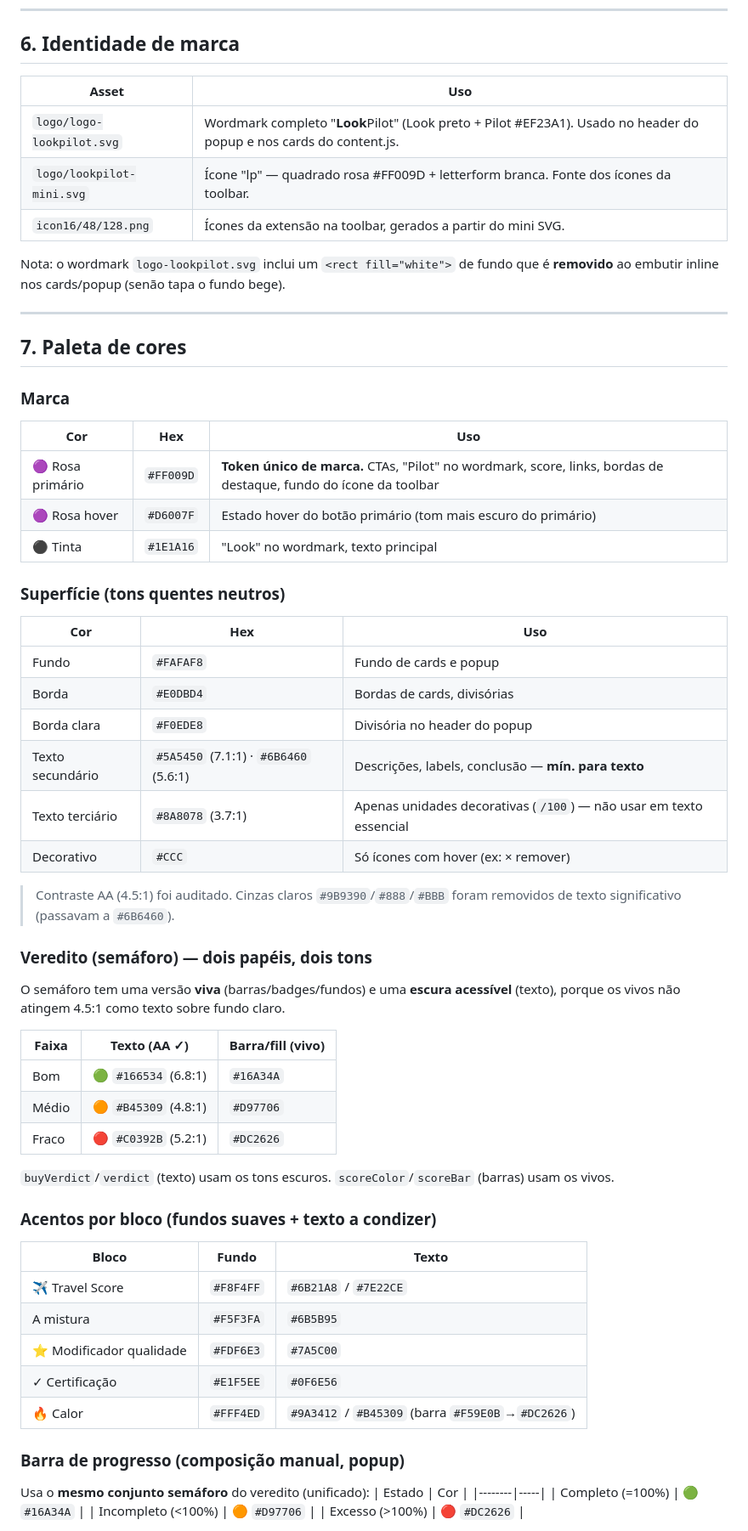
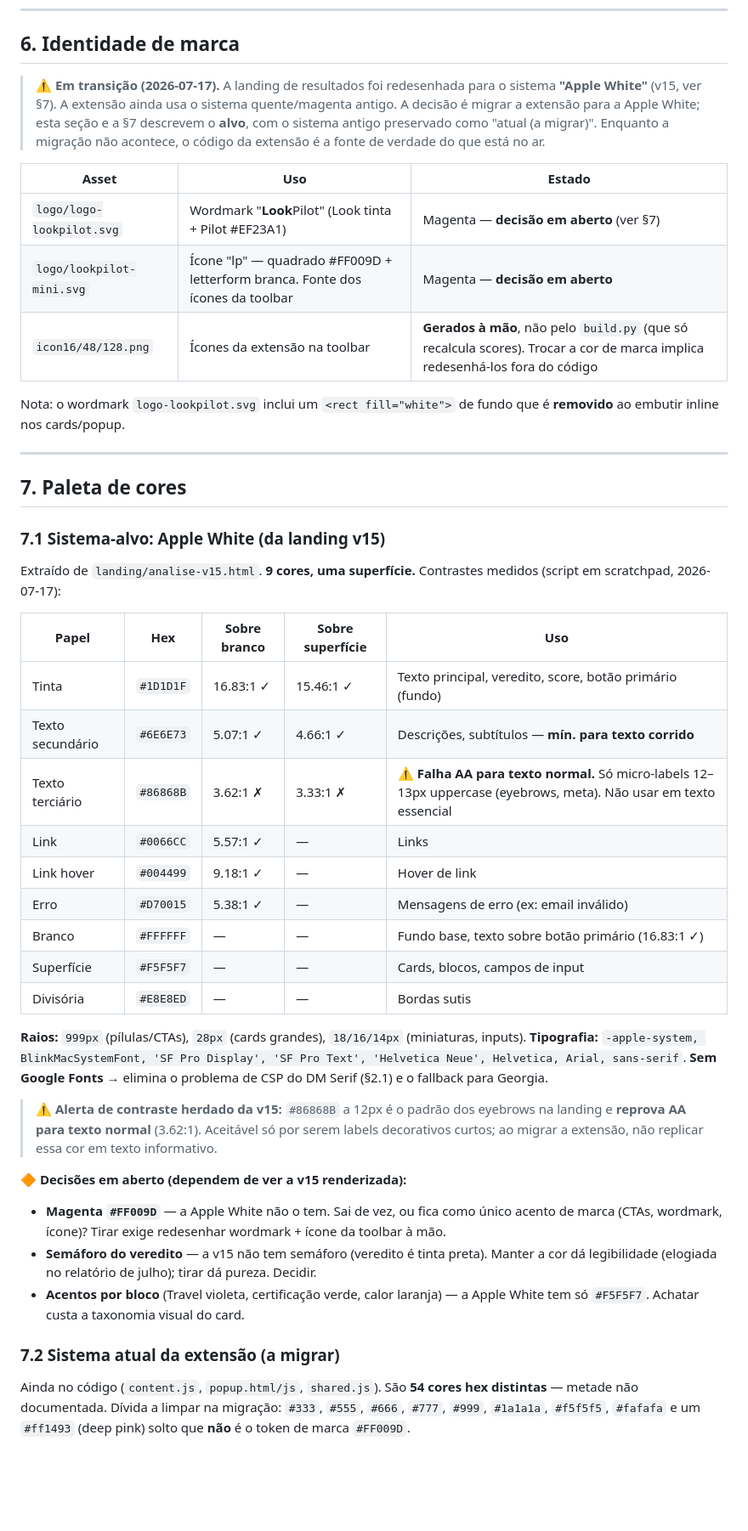
Before and after one commit to lookmapai-ai/lookpilot, a Markdown page: DESIGN.md, the part around one of its changes. Shown at 85% size. GitHub-like rendering; blank space fills up the shorter version.

Commit message:
DESIGN.md: sistema-alvo Apple White; extensão a migrar
A landing v15 é um rebrand deliberado (Apple White), e a decisão é a extensão
alinhar-se a ela — não o contrário. §6 e §7 reescritas para descrever o alvo:

- §7.1 = Apple White, extraído de landing/analise-v15.html: 9 cores, uma
  superfície, tipografia -apple-system (sem Google Fonts → mata o problema de
  CSP do DM Serif). Contrastes medidos.
- §7.2 = sistema atual da extensão "a migrar": 54 cores hex hardcoded, metade
  não documentada (#333/#666/#999 e um #ff1493 solto), a limpar na migração.

Marca as 3 decisões de design em aberto (magenta sai ou fica como acento;
semáforo do veredito; acentos por bloco) — a decidir depois de ver a v15
renderizada. Alerta: #86868B a 12px (eyebrows da v15) reprova AA (3.62:1).

§8 corrigida: a landing já existe mas ainda não consome os URL params — ela
recalcula o veredito em vez de ler verdict=, o que faz card e landing
discordarem no mesmo score.

Só documentação; nenhum código da extensão foi repintado.

Co-Authored-By: Claude Opus 4.8 <noreply@anthropic.com>

```diff
--- a/DESIGN.md
+++ b/DESIGN.md
@@ -108,62 +108,47 @@ Extra: **Travel Score** (destacado se ≥72), **Calor** (só em peças de invern
 
 ## 6. Identidade de marca
 
-| Asset | Uso |
-|-------|-----|
-| `logo/logo-lookpilot.svg` | Wordmark completo "**Look**Pilot" (Look preto + Pilot #EF23A1). Usado no header do popup e nos cards do content.js. |
-| `logo/lookpilot-mini.svg` | Ícone "lp" — quadrado rosa #FF009D + letterform branca. Fonte dos ícones da toolbar. |
-| `icon16/48/128.png` | Ícones da extensão na toolbar, gerados a partir do mini SVG. |
+> ⚠️ **Em transição (2026-07-17).** A landing de resultados foi redesenhada para o sistema **"Apple White"** (v15, ver §7). A extensão ainda usa o sistema quente/magenta antigo. A decisão é migrar a extensão para a Apple White; esta seção e a §7 descrevem o **alvo**, com o sistema antigo preservado como "atual (a migrar)". Enquanto a migração não acontece, o código da extensão é a fonte de verdade do que está no ar.
 
-Nota: o wordmark `logo-lookpilot.svg` inclui um `<rect fill="white">` de fundo que é **removido** ao embutir inline nos cards/popup (senão tapa o fundo bege).
+| Asset | Uso | Estado |
+|-------|-----|--------|
+| `logo/logo-lookpilot.svg` | Wordmark "**Look**Pilot" (Look tinta + Pilot #EF23A1) | Magenta — **decisão em aberto** (ver §7) |
+| `logo/lookpilot-mini.svg` | Ícone "lp" — quadrado #FF009D + letterform branca. Fonte dos ícones da toolbar | Magenta — **decisão em aberto** |
+| `icon16/48/128.png` | Ícones da extensão na toolbar | **Gerados à mão**, não pelo `build.py` (que só recalcula scores). Trocar a cor de marca implica redesenhá-los fora do código |
+
+Nota: o wordmark `logo-lookpilot.svg` inclui um `<rect fill="white">` de fundo que é **removido** ao embutir inline nos cards/popup.
 
 ---
 
 ## 7. Paleta de cores
 
-### Marca
-| Cor | Hex | Uso |
-|-----|-----|-----|
-| 🟣 Rosa primário | `#FF009D` | **Token único de marca.** CTAs, "Pilot" no wordmark, score, links, bordas de destaque, fundo do ícone da toolbar |
-| 🟣 Rosa hover | `#D6007F` | Estado hover do botão primário (tom mais escuro do primário) |
-| ⚫ Tinta | `#1E1A16` | "Look" no wordmark, texto principal |
+### 7.1 Sistema-alvo: **Apple White** (da landing v15)
 
-### Superfície (tons quentes neutros)
-| Cor | Hex | Uso |
-|-----|-----|-----|
-| Fundo | `#FAFAF8` | Fundo de cards e popup |
-| Borda | `#E0DBD4` | Bordas de cards, divisórias |
-| Borda clara | `#F0EDE8` | Divisória no header do popup |
-| Texto secundário | `#5A5450` (7.1:1) · `#6B6460` (5.6:1) | Descrições, labels, conclusão — **mín. para texto** |
-| Texto terciário | `#8A8078` (3.7:1) | Apenas unidades decorativas (`/100`) — não usar em texto essencial |
-| Decorativo | `#CCC` | Só ícones com hover (ex: × remover) |
+Extraído de `landing/analise-v15.html`. **9 cores, uma superfície.** Contrastes medidos (script em scratchpad, 2026-07-17):
 
-> Contraste AA (4.5:1) foi auditado. Cinzas claros `#9B9390`/`#888`/`#BBB` foram removidos de texto significativo (passavam a `#6B6460`).
+| Papel | Hex | Sobre branco | Sobre superfície | Uso |
+|-------|-----|--------------|------------------|-----|
+| Tinta | `#1D1D1F` | 16.83:1 ✓ | 15.46:1 ✓ | Texto principal, veredito, score, botão primário (fundo) |
+| Texto secundário | `#6E6E73` | 5.07:1 ✓ | 4.66:1 ✓ | Descrições, subtítulos — **mín. para texto corrido** |
+| Texto terciário | `#86868B` | 3.62:1 ✗ | 3.33:1 ✗ | ⚠️ **Falha AA para texto normal.** Só micro-labels 12–13px uppercase (eyebrows, meta). Não usar em texto essencial |
+| Link | `#0066CC` | 5.57:1 ✓ | — | Links |
+| Link hover | `#004499` | 9.18:1 ✓ | — | Hover de link |
+| Erro | `#D70015` | 5.38:1 ✓ | — | Mensagens de erro (ex: email inválido) |
+| Branco | `#FFFFFF` | — | — | Fundo base, texto sobre botão primário (16.83:1 ✓) |
+| Superfície | `#F5F5F7` | — | — | Cards, blocos, campos de input |
+| Divisória | `#E8E8ED` | — | — | Bordas sutis |
 
-### Veredito (semáforo) — **dois papéis, dois tons**
-O semáforo tem uma versão **viva** (barras/badges/fundos) e uma **escura acessível** (texto), porque os vivos não atingem 4.5:1 como texto sobre fundo claro.
+**Raios:** `999px` (pílulas/CTAs), `28px` (cards grandes), `18/16/14px` (miniaturas, inputs).
+**Tipografia:** `-apple-system, BlinkMacSystemFont, 'SF Pro Display', 'SF Pro Text', 'Helvetica Neue', Helvetica, Arial, sans-serif`. **Sem Google Fonts** → elimina o problema de CSP do DM Serif (§2.1) e o fallback para Georgia.
 
-| Faixa | Texto (AA ✓) | Barra/fill (vivo) |
-|-------|--------------|-------------------|
-| Bom | 🟢 `#166534` (6.8:1) | `#16A34A` |
-| Médio | 🟠 `#B45309` (4.8:1) | `#D97706` |
-| Fraco | 🔴 `#C0392B` (5.2:1) | `#DC2626` |
+> **⚠️ Alerta de contraste herdado da v15:** `#86868B` a 12px é o padrão dos eyebrows na landing e **reprova AA para texto normal** (3.62:1). Aceitável só por serem labels decorativos curtos; ao migrar a extensão, não replicar essa cor em texto informativo.
 
-`buyVerdict`/`verdict` (texto) usam os tons escuros. `scoreColor`/`scoreBar` (barras) usam os vivos.
+**🔶 Decisões em aberto (dependem de ver a v15 renderizada):**
+- **Magenta `#FF009D`** — a Apple White não o tem. Sai de vez, ou fica como único acento de marca (CTAs, wordmark, ícone)? Tirar exige redesenhar wordmark + ícone da toolbar à mão.
+- **Semáforo do veredito** — a v15 não tem semáforo (veredito é tinta preta). Manter a cor dá legibilidade (elogiada no relatório de julho); tirar dá pureza. Decidir.
+- **Acentos por bloco** (Travel violeta, certificação verde, calor laranja) — a Apple White tem só `#F5F5F7`. Achatar custa a taxonomia visual do card.
 
-### Acentos por bloco (fundos suaves + texto a condizer)
-| Bloco | Fundo | Texto |
-|-------|-------|-------|
-| ✈️ Travel Score | `#F8F4FF` | `#6B21A8` / `#7E22CE` |
-| A mistura | `#F5F3FA` | `#6B5B95` |
-| ⭐ Modificador qualidade | `#FDF6E3` | `#7A5C00` |
-| ✓ Certificação | `#E1F5EE` | `#0F6E56` |
-| 🔥 Calor | `#FFF4ED` | `#9A3412` / `#B45309` (barra `#F59E0B`→`#DC2626`) |
+### 7.2 Sistema atual da extensão (a migrar)
 
-### Barra de progresso (composição manual, popup)
-Usa o **mesmo conjunto semáforo** do veredito (unificado):
-| Estado | Cor |
-|--------|-----|
-| Completo (=100%) | 🟢 `#16A34A` |
-| Incompleto (<100%) | 🟠 `#D97706` |
-| Excesso (>100%) | 🔴 `#DC2626` |
+Ainda no código (`content.js`, `popup.html/js`, `shared.js`). São **54 cores hex distintas** — metade não documentada. Dívida a limpar na migração: `#333`, `#555`, `#666`, `#777`, `#999`, `#1a1a1a`, `#f5f5f5`, `#fafafa` e um `#ff1493` (deep pink) solto que **não** é o token de marca `#FF009D`.
 
```
Also changed, not shown: other parts of DESIGN.md (+8 -3 lines).
